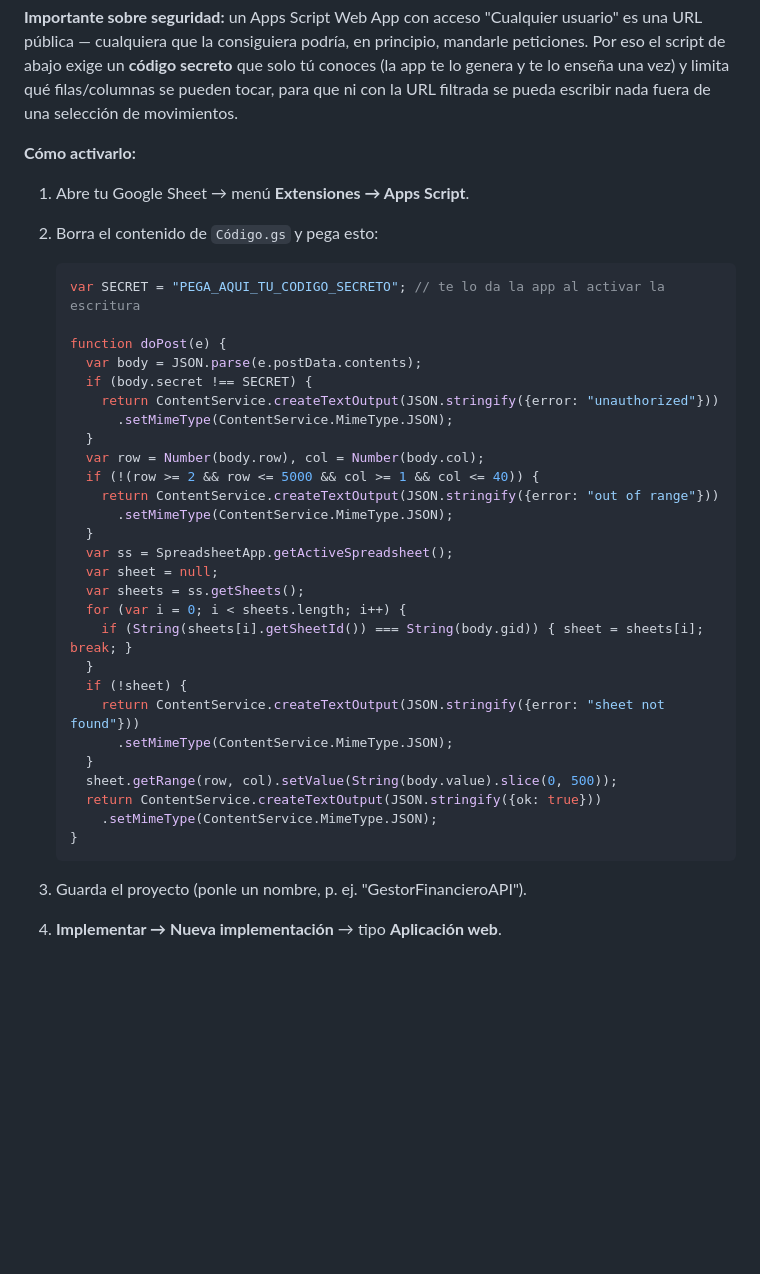
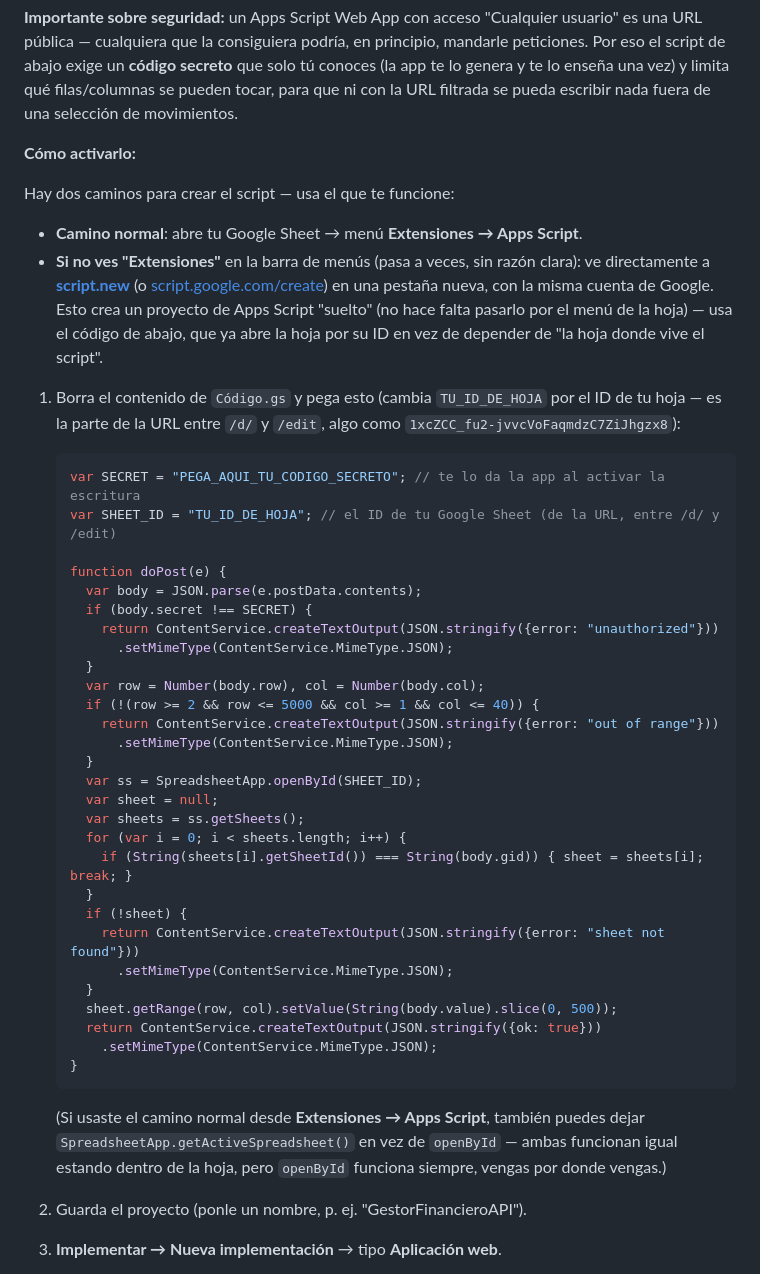
Before and after one commit to AndreaRombo/gestor-financiero, a Markdown page: README.md, the part around the change. GitHub-like rendering; blank space fills up the shorter version.

Commit message:
README: alternativa script.new cuando no aparece el menu Extensiones en Sheets

````diff
--- a/README.md
+++ b/README.md
@@ -45,11 +45,16 @@ Esto usa un **Google Apps Script** propio, no OAuth: lo autorizas tú una sola v
 
 **Cómo activarlo:**
 
-1. Abre tu Google Sheet → menú **Extensiones → Apps Script**.
-2. Borra el contenido de `Código.gs` y pega esto:
+Hay dos caminos para crear el script — usa el que te funcione:
+
+- **Camino normal**: abre tu Google Sheet → menú **Extensiones → Apps Script**.
+- **Si no ves "Extensiones"** en la barra de menús (pasa a veces, sin razón clara): ve directamente a **[script.new](https://script.new)** (o [script.google.com/create](https://script.google.com/create)) en una pestaña nueva, con la misma cuenta de Google. Esto crea un proyecto de Apps Script "suelto" (no hace falta pasarlo por el menú de la hoja) — usa el código de abajo, que ya abre la hoja por su ID en vez de depender de "la hoja donde vive el script".
+
+1. Borra el contenido de `Código.gs` y pega esto (cambia `TU_ID_DE_HOJA` por el ID de tu hoja — es la parte de la URL entre `/d/` y `/edit`, algo como `1xcZCC_fu2-jvvcVoFaqmdzC7ZiJhgzx8`):
 
    ```javascript
    var SECRET = "PEGA_AQUI_TU_CODIGO_SECRETO"; // te lo da la app al activar la escritura
+   var SHEET_ID = "TU_ID_DE_HOJA"; // el ID de tu Google Sheet (de la URL, entre /d/ y /edit)
 
    function doPost(e) {
      var body = JSON.parse(e.postData.contents);
@@ -62,7 +67,7 @@ Esto usa un **Google Apps Script** propio, no OAuth: lo autorizas tú una sola v
        return ContentService.createTextOutput(JSON.stringify({error: "out of range"}))
          .setMimeType(ContentService.MimeType.JSON);
      }
-     var ss = SpreadsheetApp.getActiveSpreadsheet();
+     var ss = SpreadsheetApp.openById(SHEET_ID);
      var sheet = null;
      var sheets = ss.getSheets();
      for (var i = 0; i < sheets.length; i++) {
@@ -77,6 +82,8 @@ Esto usa un **Google Apps Script** propio, no OAuth: lo autorizas tú una sola v
        .setMimeType(ContentService.MimeType.JSON);
    }
    ```
+
+   (Si usaste el camino normal desde **Extensiones → Apps Script**, también puedes dejar `SpreadsheetApp.getActiveSpreadsheet()` en vez de `openById` — ambas funcionan igual estando dentro de la hoja, pero `openById` funciona siempre, vengas por donde vengas.)
 
 3. Guarda el proyecto (ponle un nombre, p. ej. "GestorFinancieroAPI").
 4. **Implementar → Nueva implementación** → tipo **Aplicación web**.
````
